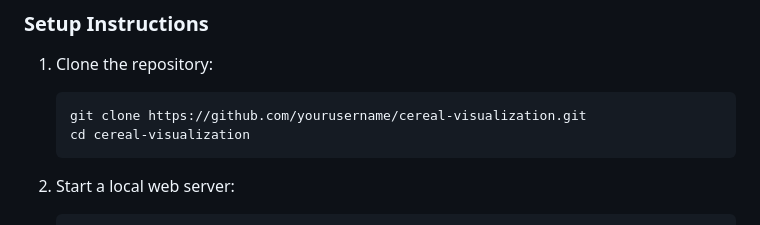
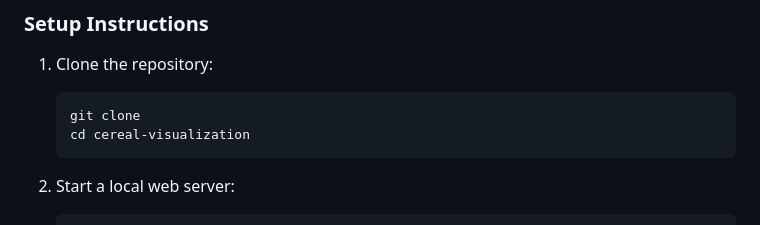
Before and after one commit to CamGold77/Interactive-Cereal-Dataset-Visualization, a Markdown page: README.md, the part around the change. GitHub-like rendering.

````diff
--- a/README.md
+++ b/README.md
@@ -26,7 +26,7 @@ This web-based application provides an interactive visualization system for expl
 ### Setup Instructions
 1. Clone the repository:
    ```
-   git clone https://github.com/yourusername/cereal-visualization.git
+   git clone
    cd cereal-visualization
    ```
 
````
